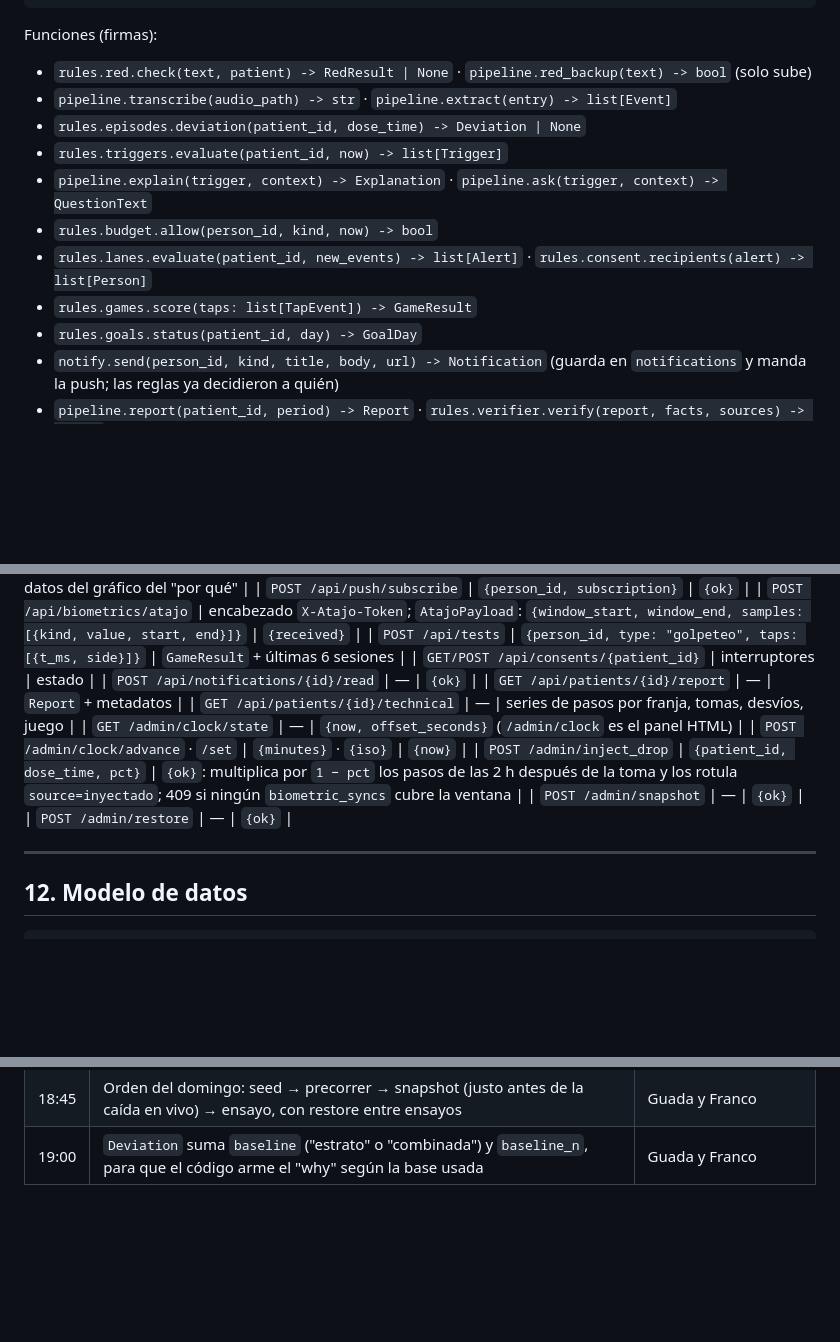
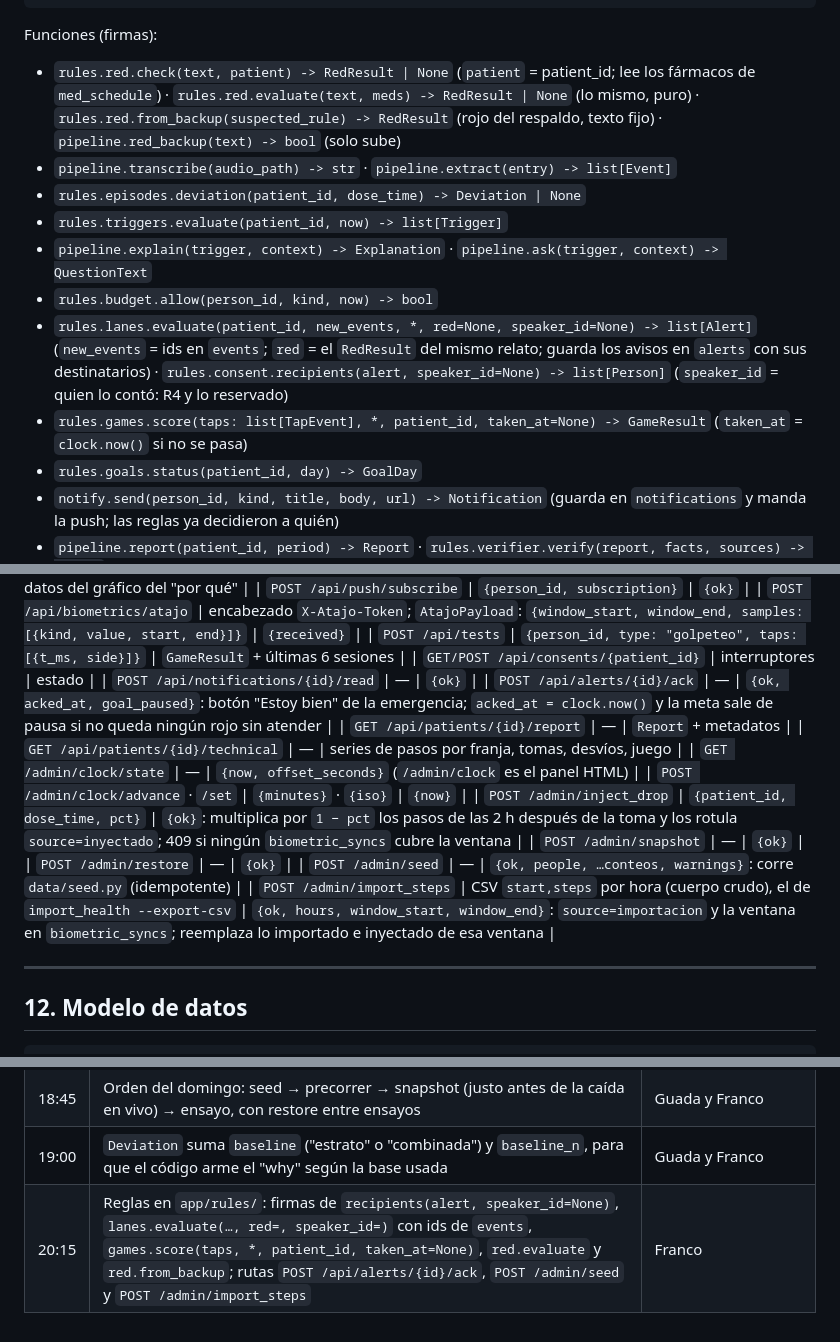
Before and after one commit to FrancoFontanarossa/Grecia, a Markdown page: CLAUDE.md, 3 parts joined by grey strips. GitHub-like rendering; blank space fills up the shorter version.

Commit message:
Docs: firmas de las reglas y rutas ack, seed e import_steps en CLAUDE.md §11 y ARQUITECTURA §5; fila 20:15 en §19
Co-Authored-By: Claude Opus 5.5 <noreply@anthropic.com>

````diff
--- a/CLAUDE.md
+++ b/CLAUDE.md
@@ -435,14 +435,14 @@ class PatternCandidate(BaseModel):   # P1, pero el contrato se congela ahora
 ```
 
 Funciones (firmas):
-- `rules.red.check(text, patient) -> RedResult | None` · `pipeline.red_backup(text) -> bool` (solo sube)
+- `rules.red.check(text, patient) -> RedResult | None` (`patient` = patient_id; lee los fármacos de `med_schedule`) · `rules.red.evaluate(text, meds) -> RedResult | None` (lo mismo, puro) · `rules.red.from_backup(suspected_rule) -> RedResult` (rojo del respaldo, texto fijo) · `pipeline.red_backup(text) -> bool` (solo sube)
 - `pipeline.transcribe(audio_path) -> str` · `pipeline.extract(entry) -> list[Event]`
 - `rules.episodes.deviation(patient_id, dose_time) -> Deviation | None`
 - `rules.triggers.evaluate(patient_id, now) -> list[Trigger]`
 - `pipeline.explain(trigger, context) -> Explanation` · `pipeline.ask(trigger, context) -> QuestionText`
 - `rules.budget.allow(person_id, kind, now) -> bool`
-- `rules.lanes.evaluate(patient_id, new_events) -> list[Alert]` · `rules.consent.recipients(alert) -> list[Person]`
-- `rules.games.score(taps: list[TapEvent]) -> GameResult`
+- `rules.lanes.evaluate(patient_id, new_events, *, red=None, speaker_id=None) -> list[Alert]` (`new_events` = ids en `events`; `red` = el `RedResult` del mismo relato; guarda los avisos en `alerts` con sus destinatarios) · `rules.consent.recipients(alert, speaker_id=None) -> list[Person]` (`speaker_id` = quien lo contó: R4 y lo reservado)
+- `rules.games.score(taps: list[TapEvent], *, patient_id, taken_at=None) -> GameResult` (`taken_at` = `clock.now()` si no se pasa)
 - `rules.goals.status(patient_id, day) -> GoalDay`
 - `notify.send(person_id, kind, title, body, url) -> Notification` (guarda en `notifications` y manda la push; las reglas ya decidieron a quién)
 - `pipeline.report(patient_id, period) -> Report` · `rules.verifier.verify(report, facts, sources) -> Report`
@@ -462,6 +462,7 @@ API (JSON; el contrato entre la app y el backend):
 | `POST /api/tests` | `{person_id, type: "golpeteo", taps: [{t_ms, side}]}` | `GameResult` + últimas 6 sesiones |
 | `GET/POST /api/consents/{patient_id}` | interruptores | estado |
 | `POST /api/notifications/{id}/read` | — | `{ok}` |
+| `POST /api/alerts/{id}/ack` | — | `{ok, acked_at, goal_paused}`: botón "Estoy bien" de la emergencia; `acked_at = clock.now()` y la meta sale de pausa si no queda ningún rojo sin atender |
 | `GET /api/patients/{id}/report` | — | `Report` + metadatos |
 | `GET /api/patients/{id}/technical` | — | series de pasos por franja, tomas, desvíos, juego |
 | `GET /admin/clock/state` | — | `{now, offset_seconds}` (`/admin/clock` es el panel HTML) |
@@ -469,6 +470,8 @@ API (JSON; el contrato entre la app y el backend):
 | `POST /admin/inject_drop` | `{patient_id, dose_time, pct}` | `{ok}`: multiplica por `1 − pct` los pasos de las 2 h después de la toma y los rotula `source=inyectado`; 409 si ningún `biometric_syncs` cubre la ventana |
 | `POST /admin/snapshot` | — | `{ok}` |
 | `POST /admin/restore` | — | `{ok}` |
+| `POST /admin/seed` | — | `{ok, people, …conteos, warnings}`: corre `data/seed.py` (idempotente) |
+| `POST /admin/import_steps` | CSV `start,steps` por hora (cuerpo crudo), el de `import_health --export-csv` | `{ok, hours, window_start, window_end}`: `source=importacion` y la ventana en `biometric_syncs`; reemplaza lo importado e inyectado de esa ventana |
 
 ---
 
@@ -625,3 +628,4 @@ El plan por hora y las carpetas de cada uno están en `docs/ROADMAP.md`. Reparto
 | 18:45 | Hito 0 pasa a las 19:30, con push "Recibido" sin IA | Guada y Franco |
 | 18:45 | Orden del domingo: seed → precorrer → snapshot (justo antes de la caída en vivo) → ensayo, con restore entre ensayos | Guada y Franco |
 | 19:00 | `Deviation` suma `baseline` ("estrato" o "combinada") y `baseline_n`, para que el código arme el "why" según la base usada | Guada y Franco |
+| 20:15 | Reglas en `app/rules/`: firmas de `recipients(alert, speaker_id=None)`, `lanes.evaluate(…, red=, speaker_id=)` con ids de `events`, `games.score(taps, *, patient_id, taken_at=None)`, `red.evaluate` y `red.from_backup`; rutas `POST /api/alerts/{id}/ack`, `POST /admin/seed` y `POST /admin/import_steps` | Franco |
````
Also changed, not shown: docs/ARQUITECTURA.md (+8 -1 lines).
